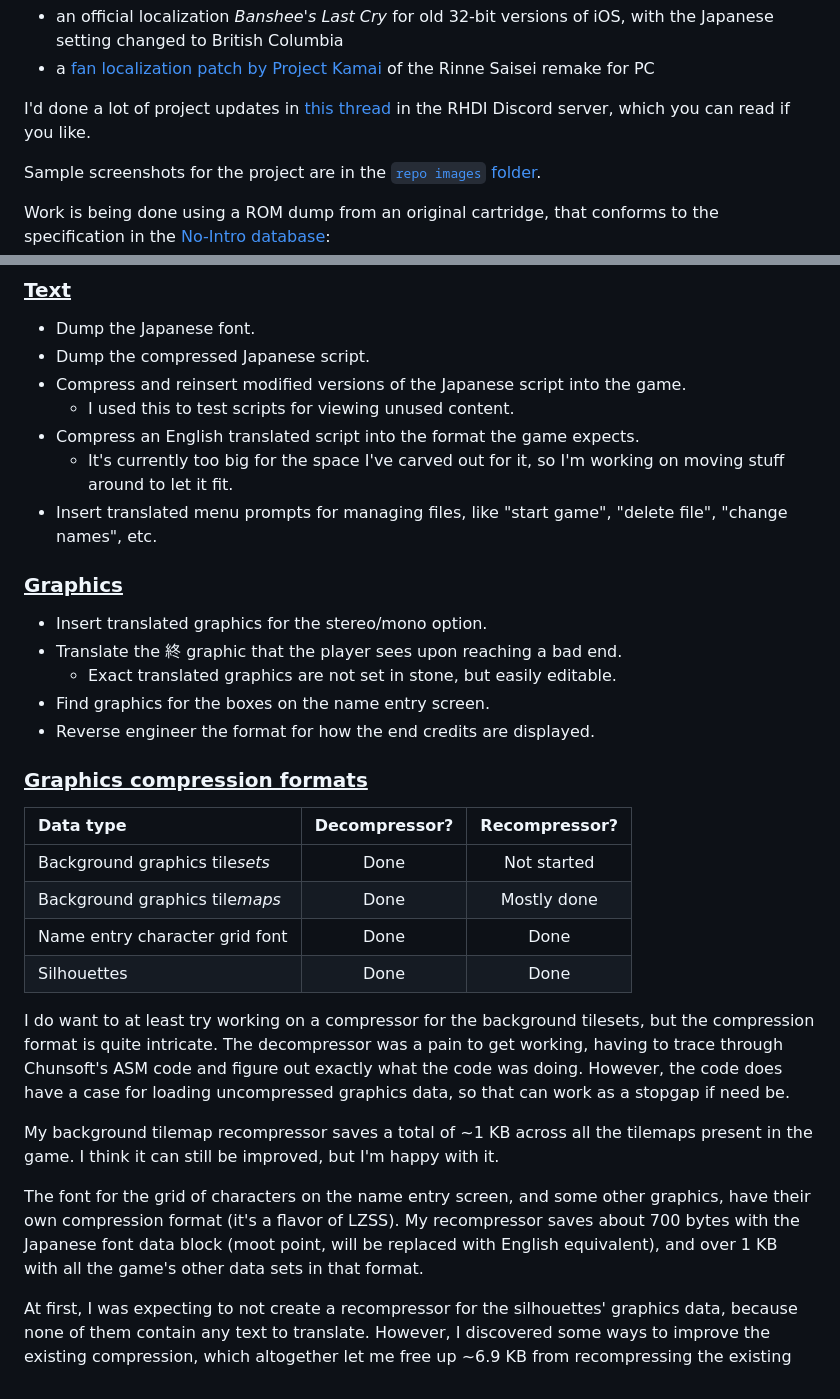
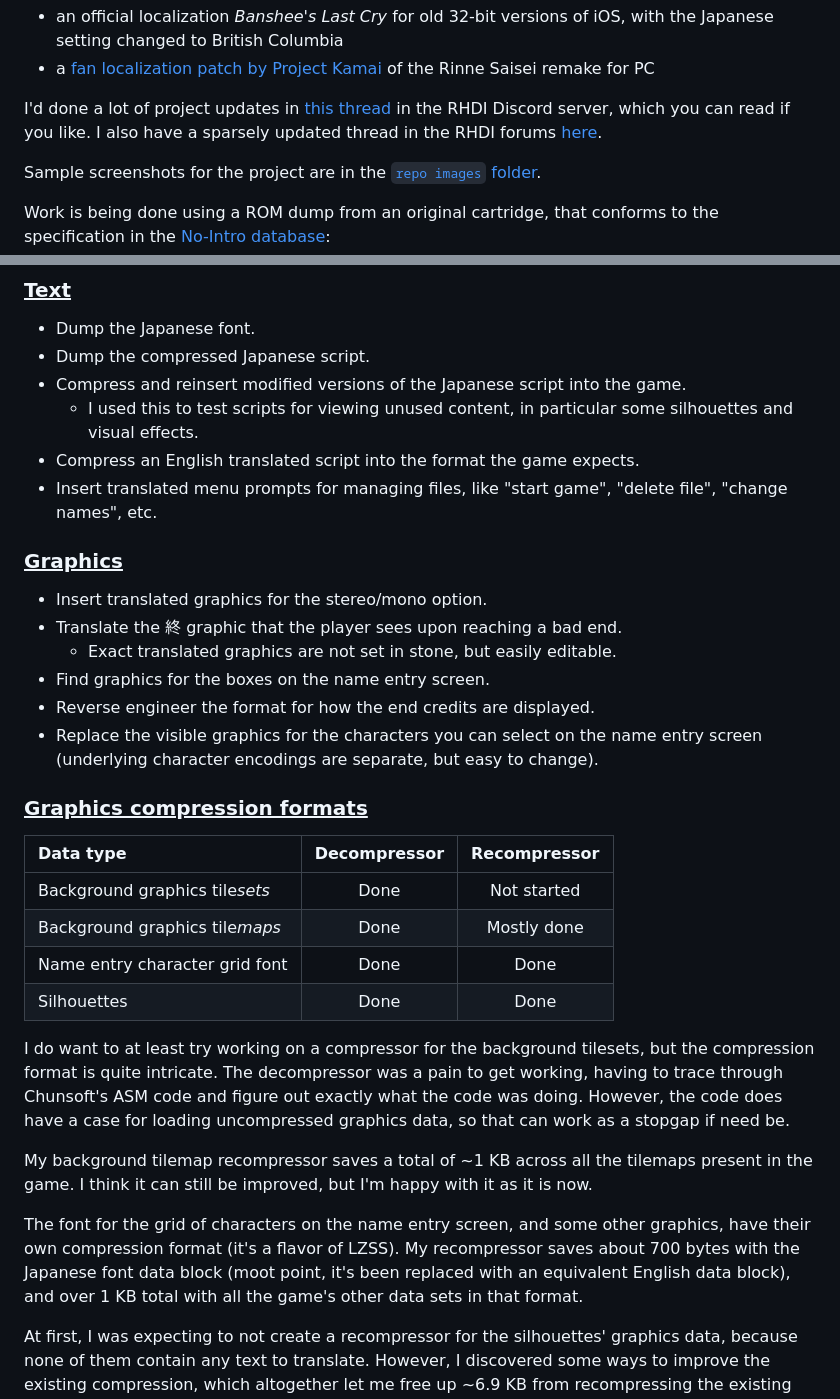
Before and after one commit to ButThouMust/kamaitachi-sfc-english, a Markdown page: README.md, 2 parts joined by grey strips. Drawn GitHub-style.

Commit message:
Update readmes after new developments for name entry char grid

```diff
--- a/README.md
+++ b/README.md
@@ -15,7 +15,7 @@ The game was originally released for the Super Famicom in 1994, and has been por
 - an official localization *Banshee's Last Cry* for old 32-bit versions of iOS, with the Japanese setting changed to British Columbia
 - a [fan localization patch by Project Kamai](https://web.archive.org/web/20230801045909/https://projectkamai.com/) of the Rinne Saisei remake for PC
 
-I'd done a lot of project updates in [this thread](https://discord.com/channels/266412086291070988/1089409844743782440) in the RHDI Discord server, which you can read if you like.
+I'd done a lot of project updates in [this thread](https://discord.com/channels/266412086291070988/1089409844743782440) in the RHDI Discord server, which you can read if you like. I also have a sparsely updated thread in the RHDI forums [here](https://romhack.ing/forum/topic/m4by-ZUB5QO4GBdZ3zyn).
 
 Sample screenshots for the project are in the [`repo images` folder](repo%20images).
 
@@ -33,9 +33,8 @@ SHA-256:	3228a3b35f7d234a7bf91f8159ccc56518199222e84d258c14a153f54f9fcbc7
 - Dump the Japanese font.
 - Dump the compressed Japanese script.
 - Compress and reinsert modified versions of the Japanese script into the game.
-  - I used this to test scripts for viewing unused content.
+  - I used this to test scripts for viewing unused content, in particular some silhouettes and visual effects.
 - Compress an English translated script into the format the game expects.
-  - It's currently too big for the space I've carved out for it, so I'm working on moving stuff around to let it fit.
 - Insert translated menu prompts for managing files, like "start game", "delete file", "change names", etc.
 
 ### <ins>Graphics</ins>
@@ -44,9 +43,10 @@ SHA-256:	3228a3b35f7d234a7bf91f8159ccc56518199222e84d258c14a153f54f9fcbc7
   - Exact translated graphics are not set in stone, but easily editable.
 - Find graphics for the boxes on the name entry screen.
 - Reverse engineer the format for how the end credits are displayed.
+- Replace the visible graphics for the characters you can select on the name entry screen (underlying character encodings are separate, but easy to change).
 
 ### <ins>Graphics compression formats</ins>
-| Data type | Decompressor? | Recompressor? |
+| Data type | Decompressor | Recompressor |
 | :--- | :---: | :---: |
 | Background graphics tile*sets* | Done | Not started |
 | Background graphics tile*maps* | Done | Mostly done |
@@ -55,9 +55,9 @@ SHA-256:	3228a3b35f7d234a7bf91f8159ccc56518199222e84d258c14a153f54f9fcbc7
 
 I do want to at least try working on a compressor for the background tilesets, but the compression format is quite intricate. The decompressor was a pain to get working, having to trace through Chunsoft's ASM code and figure out exactly what the code was doing. However, the code does have a case for loading uncompressed graphics data, so that can work as a stopgap if need be.
 
-My background tilemap recompressor saves a total of ~1 KB across all the tilemaps present in the game. I think it can still be improved, but I'm happy with it.
+My background tilemap recompressor saves a total of ~1 KB across all the tilemaps present in the game. I think it can still be improved, but I'm happy with it as it is now.
 
-The font for the grid of characters on the name entry screen, and some other graphics, have their own compression format (it's a flavor of LZSS). My recompressor saves about 700 bytes with the Japanese font data block (moot point, will be replaced with English equivalent), and over 1 KB with all the game's other data sets in that format.
+The font for the grid of characters on the name entry screen, and some other graphics, have their own compression format (it's a flavor of LZSS). My recompressor saves about 700 bytes with the Japanese font data block (moot point, it's been replaced with an equivalent English data block), and over 1 KB total with all the game's other data sets in that format.
 
 At first, I was expecting to not create a recompressor for the silhouettes' graphics data, because none of them contain any text to translate. However, I discovered some ways to improve the existing compression, which altogether let me free up ~6.9 KB from recompressing the existing data.
 
```
Also changed, not shown: other parts of README.md (+4 -6 lines), repo images/README.md (+4 -0 lines), repo images/name entry grid translated - pg 1.png (added), repo images/name entry grid translated - pg 2.png (added).
